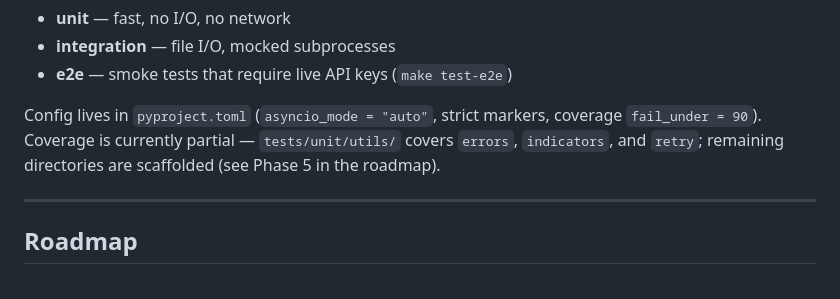
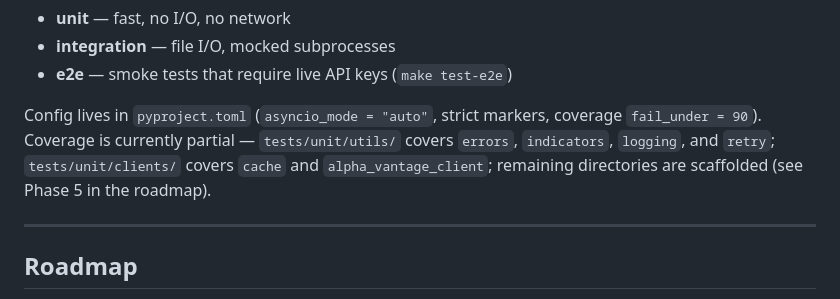
Before and after one commit to JapaneseZgredek/FinanceAIAgent, a Markdown page: README.md, the part around the change. Rendered like a GitHub page.

Commit message:
docs(documentation): correct test coverage and requirements descriptions

```diff
--- a/README.md
+++ b/README.md
@@ -347,7 +347,8 @@ make test-cov                         # coverage report (HTML + terminal)
 
 Config lives in `pyproject.toml` (`asyncio_mode = "auto"`, strict markers, coverage
 `fail_under = 90`). Coverage is currently partial — `tests/unit/utils/` covers `errors`,
-`indicators`, and `retry`; remaining directories are scaffolded (see Phase 5 in the roadmap).
+`indicators`, `logging`, and `retry`; `tests/unit/clients/` covers `cache` and
+`alpha_vantage_client`; remaining directories are scaffolded (see Phase 5 in the roadmap).
 
 ---
 
```
Also changed, not shown: CLAUDE.md (+3 -3 lines).
